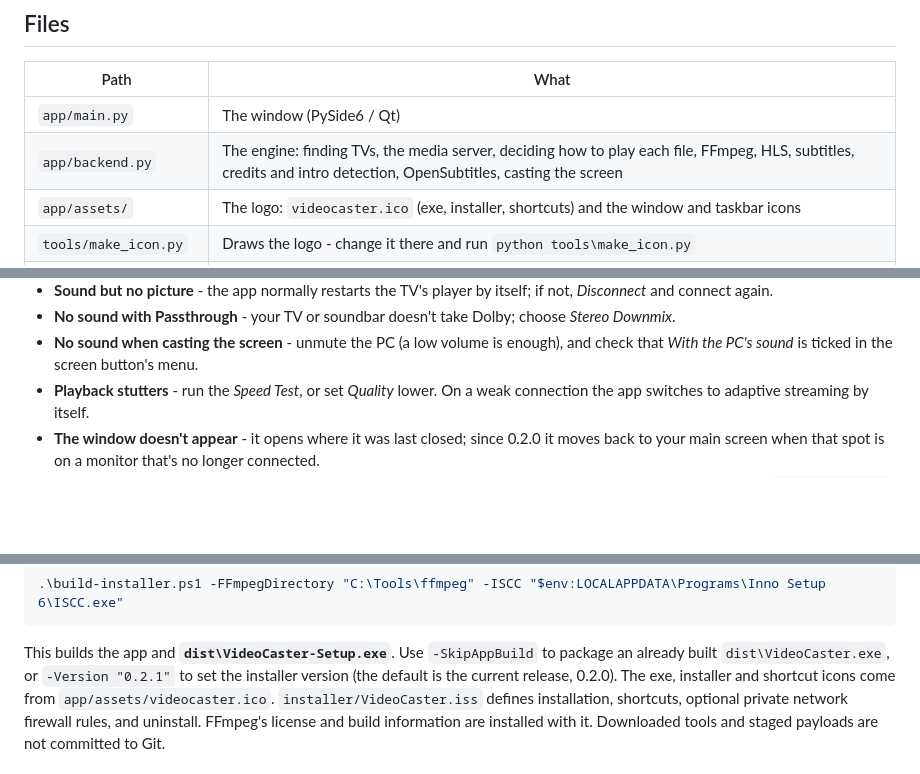
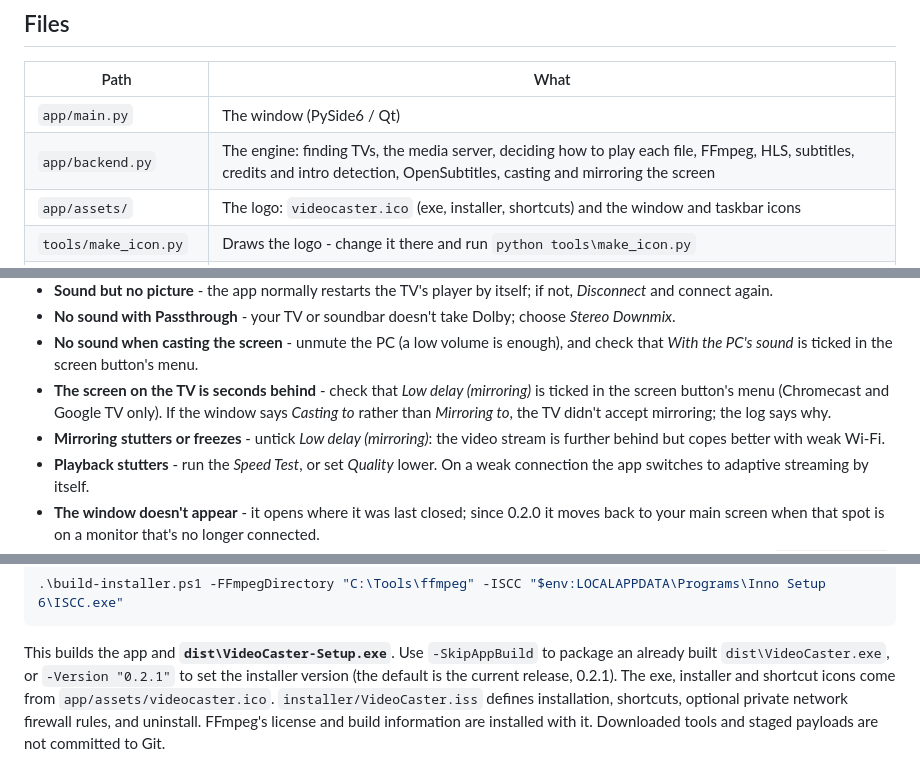
Before and after one commit to TVAVAE/video-caster, a Markdown page: README.md, 3 parts joined by grey strips. Drawn GitHub-style; blank space fills up the shorter version.

```diff
--- a/README.md
+++ b/README.md
@@ -254,7 +263,7 @@ your own API key.
 | Path | What |
 | --- | --- |
 | `app/main.py` | The window (PySide6 / Qt) |
-| `app/backend.py` | The engine: finding TVs, the media server, deciding how to play each file, FFmpeg, HLS, subtitles, credits and intro detection, OpenSubtitles, casting the screen |
+| `app/backend.py` | The engine: finding TVs, the media server, deciding how to play each file, FFmpeg, HLS, subtitles, credits and intro detection, OpenSubtitles, casting and mirroring the screen |
 | `app/assets/` | The logo: `videocaster.ico` (exe, installer, shortcuts) and the window and taskbar icons |
 | `tools/make_icon.py` | Draws the logo - change it there and run `python tools\make_icon.py` |
 | `app/state.json` | Your playlists, settings and watch progress (created on first run) |
@@ -280,6 +289,11 @@ instead of `app/`.
 - **No sound with Passthrough** - your TV or soundbar doesn't take Dolby; choose *Stereo Downmix*.
 - **No sound when casting the screen** - unmute the PC (a low volume is enough), and check that
   *With the PC's sound* is ticked in the screen button's menu.
+- **The screen on the TV is seconds behind** - check that *Low delay (mirroring)* is ticked in
+  the screen button's menu (Chromecast and Google TV only). If the window says *Casting to*
+  rather than *Mirroring to*, the TV didn't accept mirroring; the log says why.
+- **Mirroring stutters or freezes** - untick *Low delay (mirroring)*: the video stream is
+  further behind but copes better with weak Wi-Fi.
 - **Playback stutters** - run the *Speed Test*, or set *Quality* lower. On a weak connection the
   app switches to adaptive streaming by itself.
 - **The window doesn't appear** - it opens where it was last closed; since 0.2.0 it moves back
@@ -345,7 +359,7 @@ containing `bin` and `LICENSE`, and at Inno Setup's `ISCC.exe` (winget installs
 
 This builds the app and **`dist\VideoCaster-Setup.exe`**. Use `-SkipAppBuild` to package
 an already built `dist\VideoCaster.exe`, or `-Version "0.2.1"` to set the installer
-version (the default is the current release, 0.2.0). The exe, installer and shortcut icons
+version (the default is the current release, 0.2.1). The exe, installer and shortcut icons
 come from `app/assets/videocaster.ico`. `installer/VideoCaster.iss` defines installation, shortcuts, optional private
 network firewall rules, and uninstall. FFmpeg's license and build information are
 installed with it. Downloaded tools and staged payloads are not committed to Git.
```
Also changed, not shown: other parts of README.md (+31 -22 lines), docs/RELEASE-NOTES.md (+7 -8 lines), docs/screen-menu.png, 3 other files.
